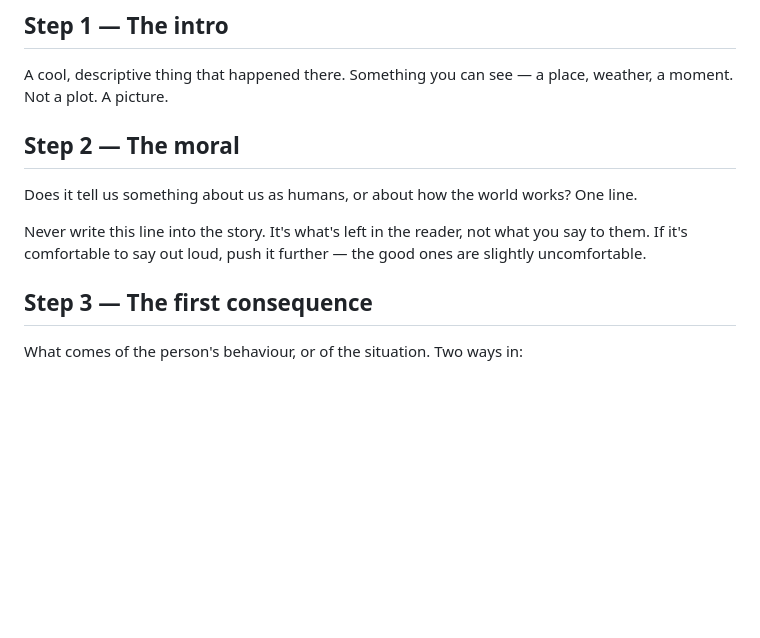
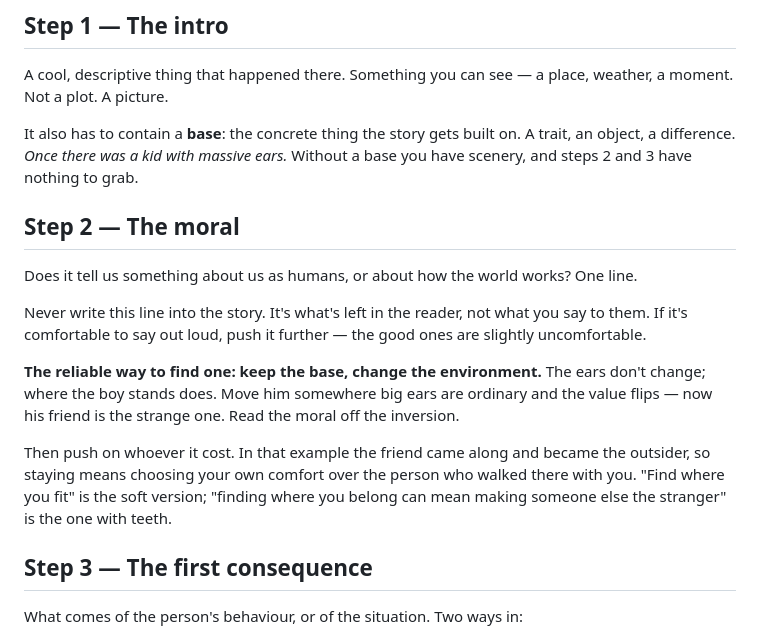
Before and after one commit to GustavBoye/Pixel_Forge, a Markdown page: story/METHOD.md, the part around the change. Rendered like a GitHub page; blank space fills up the shorter version.

Commit message:
Sharpen steps 1 and 2 in METHOD.md
Step 1 now requires a "base" — the concrete thing the story is built on,
not just atmosphere. Step 2 records the inversion move (keep the base,
change the environment, read the moral off the flip) and the follow-up
of pushing on whoever the inversion cost.

Co-Authored-By: Claude Opus 5 <noreply@anthropic.com>
Claude-Session: https://claude.ai/code/session_0117CD6Rqsy2y999spTmW7fZ

```diff
--- a/story/METHOD.md
+++ b/story/METHOD.md
@@ -33,6 +33,10 @@ Stuck? `SPARKS.md` has premises already worked out.
 A cool, descriptive thing that happened there. Something you can see — a place, weather,
 a moment. Not a plot. A picture.
 
+It also has to contain a **base**: the concrete thing the story gets built on. A trait, an
+object, a difference. *Once there was a kid with massive ears.* Without a base you have
+scenery, and steps 2 and 3 have nothing to grab.
+
 ## Step 2 — The moral
 
 Does it tell us something about us as humans, or about how the world works? One line.
@@ -40,6 +44,15 @@ Does it tell us something about us as humans, or about how the world works? One
 Never write this line into the story. It's what's left in the reader, not what you say to
 them. If it's comfortable to say out loud, push it further — the good ones are slightly
 uncomfortable.
+
+**The reliable way to find one: keep the base, change the environment.** The ears don't
+change; where the boy stands does. Move him somewhere big ears are ordinary and the value
+flips — now his friend is the strange one. Read the moral off the inversion.
+
+Then push on whoever it cost. In that example the friend came along and became the
+outsider, so staying means choosing your own comfort over the person who walked there
+with you. "Find where you fit" is the soft version; "finding where you belong can mean
+making someone else the stranger" is the one with teeth.
 
 ## Step 3 — The first consequence
 
```
